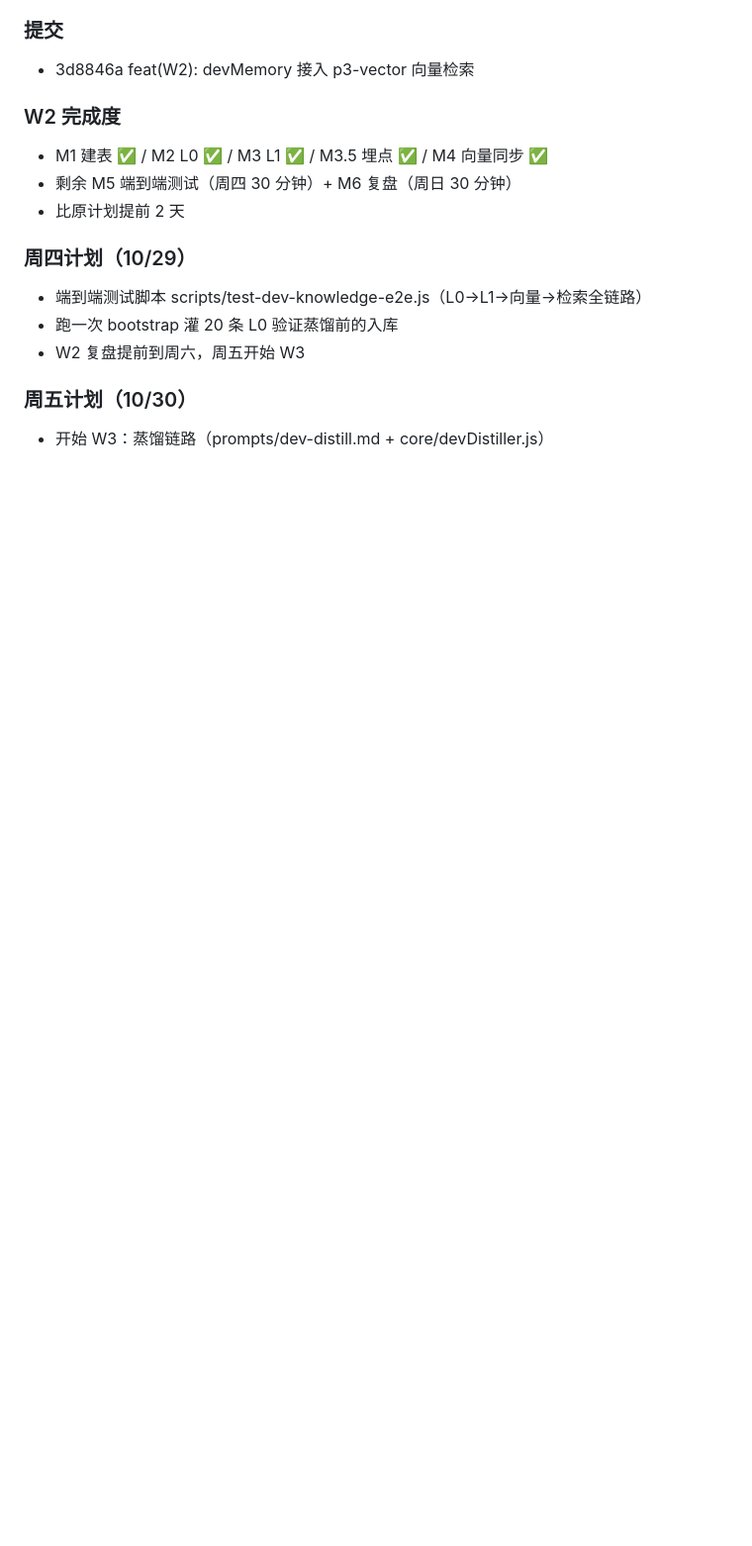
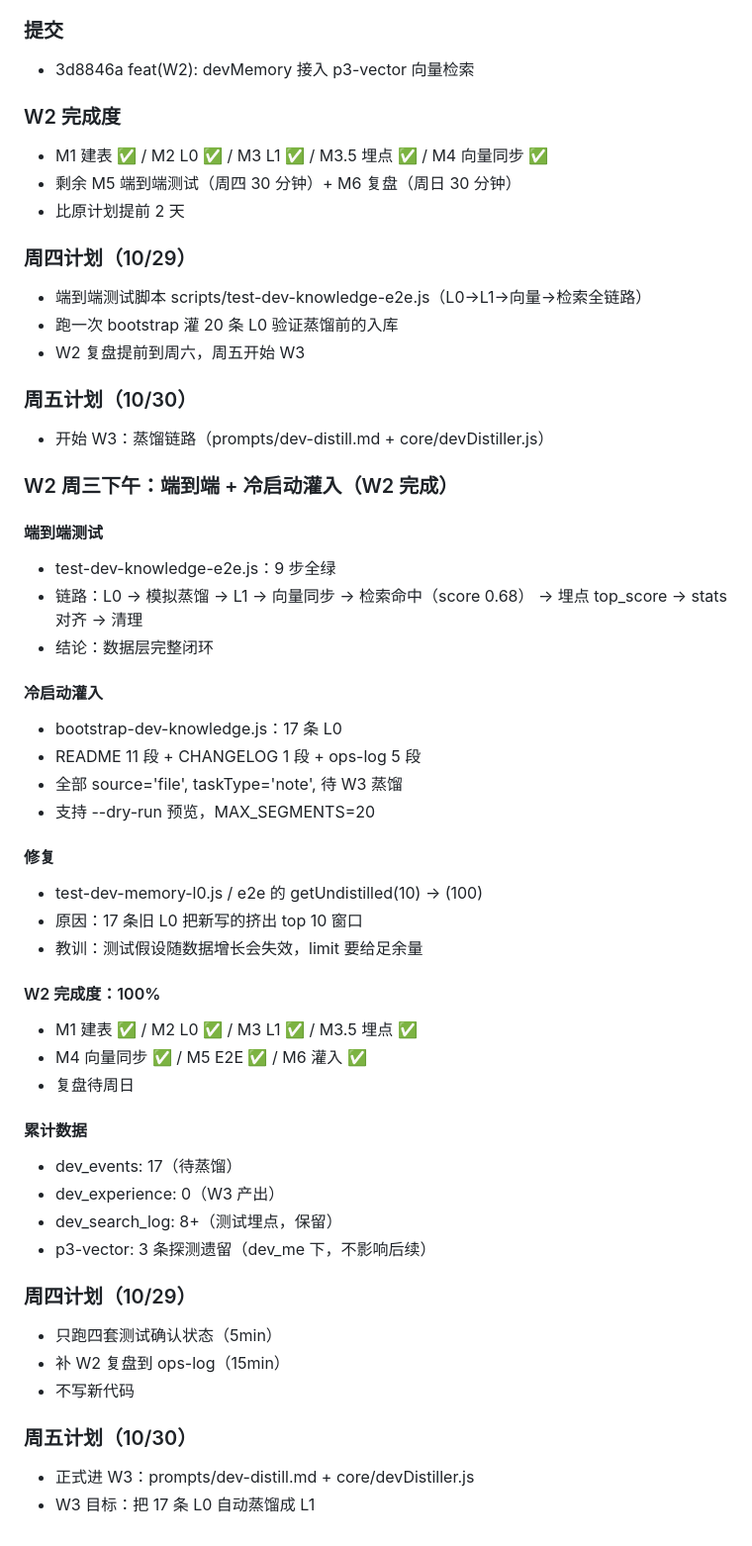
Before and after one commit to diandian1hao/maidbot, a Markdown page: ops-log.md, the part around the change. Shown at 99% size. Rendered like a GitHub page; blank space fills up the shorter version.

Commit message:
docs(W2): W2 完成记录（E2E 9步 + 17条L0灌入）

```diff
--- a/ops-log.md
+++ b/ops-log.md
@@ -241,3 +241,42 @@ W2 周四只需写 syncExperienceToVector(id) 调 /ingest。
 
 ### 周五计划（10/30）
 - 开始 W3：蒸馏链路（prompts/dev-distill.md + core/devDistiller.js）
+
+### W2 周三下午：端到端 + 冷启动灌入（W2 完成）
+
+#### 端到端测试
+- test-dev-knowledge-e2e.js：9 步全绿
+- 链路：L0 → 模拟蒸馏 → L1 → 向量同步 → 检索命中（score 0.68）
+  → 埋点 top_score → stats 对齐 → 清理
+- 结论：数据层完整闭环
+
+#### 冷启动灌入
+- bootstrap-dev-knowledge.js：17 条 L0
+- README 11 段 + CHANGELOG 1 段 + ops-log 5 段
+- 全部 source='file', taskType='note', 待 W3 蒸馏
+- 支持 --dry-run 预览，MAX_SEGMENTS=20
+
+#### 修复
+- test-dev-memory-l0.js / e2e 的 getUndistilled(10) → (100)
+- 原因：17 条旧 L0 把新写的挤出 top 10 窗口
+- 教训：测试假设随数据增长会失效，limit 要给足余量
+
+#### W2 完成度：100%
+- M1 建表 ✅ / M2 L0 ✅ / M3 L1 ✅ / M3.5 埋点 ✅
+- M4 向量同步 ✅ / M5 E2E ✅ / M6 灌入 ✅
+- 复盘待周日
+
+#### 累计数据
+- dev_events: 17（待蒸馏）
+- dev_experience: 0（W3 产出）
+- dev_search_log: 8+（测试埋点，保留）
+- p3-vector: 3 条探测遗留（dev_me 下，不影响后续）
+
+### 周四计划（10/29）
+- 只跑四套测试确认状态（5min）
+- 补 W2 复盘到 ops-log（15min）
+- 不写新代码
+
+### 周五计划（10/30）
+- 正式进 W3：prompts/dev-distill.md + core/devDistiller.js
+- W3 目标：把 17 条 L0 自动蒸馏成 L1
```
